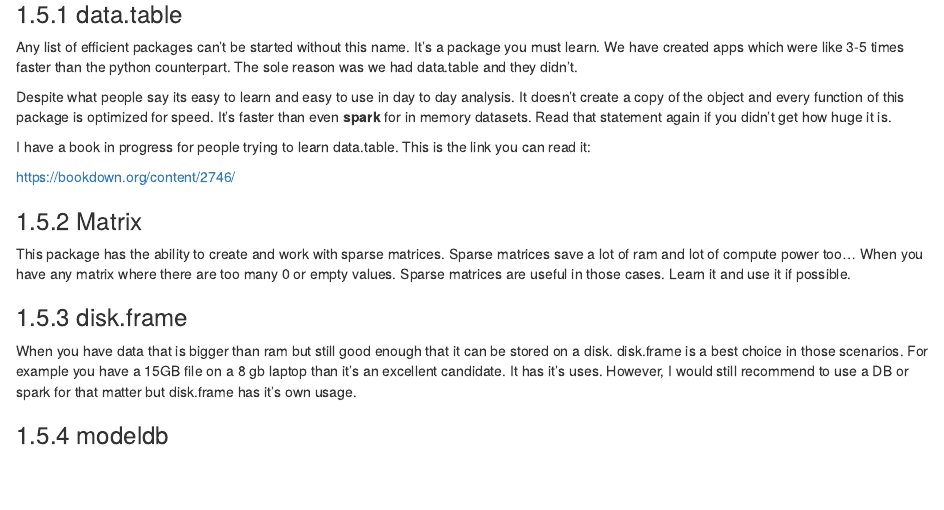
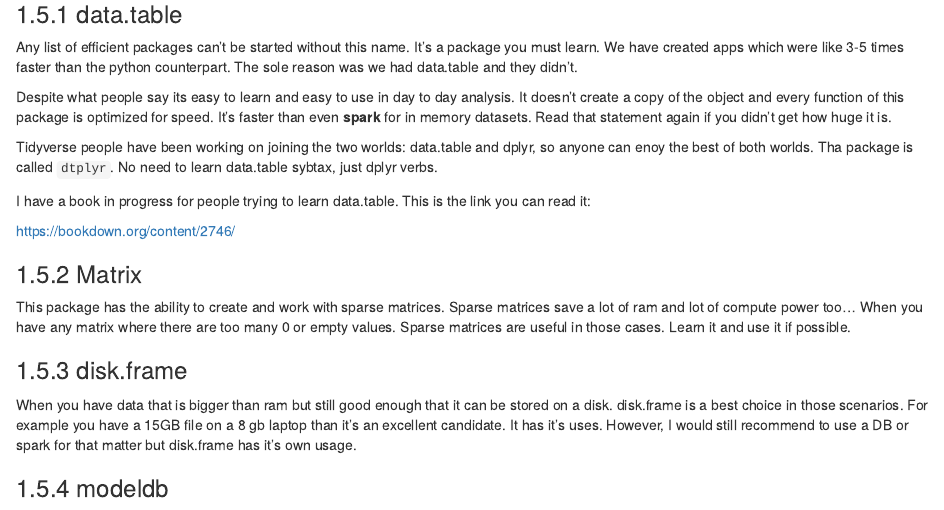
Before and after one commit to vikram-rawat/Best_R_Practices, an R Markdown document (02-struct_06_data.Rmd): the page in a window 1100 px wide, from 1810 px down. Rendered offline with R 4.5, knitr and Pandoc, with nearby package versions; drawn as R Markdown's standard HTML page in place of the format the file asks for.

Commit message:
added mention to dtplyr
HI Vikram!

added mention to dtplyr to join both worlds: data.table and dplyr.

Accept it if you like

Regards

```diff
--- a/02-struct_06_data.Rmd
+++ b/02-struct_06_data.Rmd
@@ -74,6 +74,8 @@
 
 Despite what people say its easy to learn and easy to use in day to day analysis. It doesn't create a copy of the object and every function of this package is optimized for speed. It's faster than even **spark** for in memory datasets. Read that statement again if you didn't get how huge it is.
 
+Tidyverse people have been working on joining the two worlds: data.table and dplyr, so anyone can enoy the best of both worlds. Tha package is called `dtplyr`. No need to learn data.table sybtax, just dplyr verbs.
+
 I have a book in progress for people trying to learn data.table. This is the link you can read it:
 
 <https://bookdown.org/content/2746/>
```
